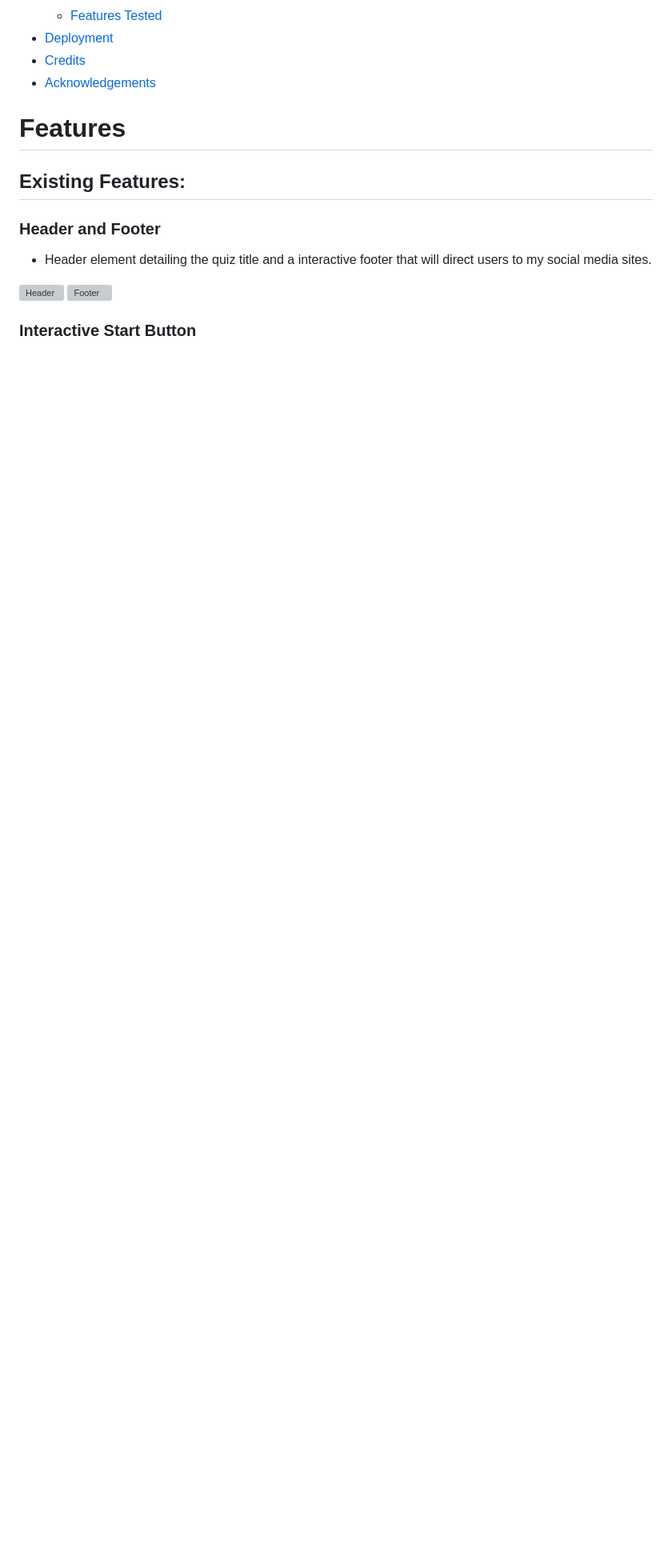
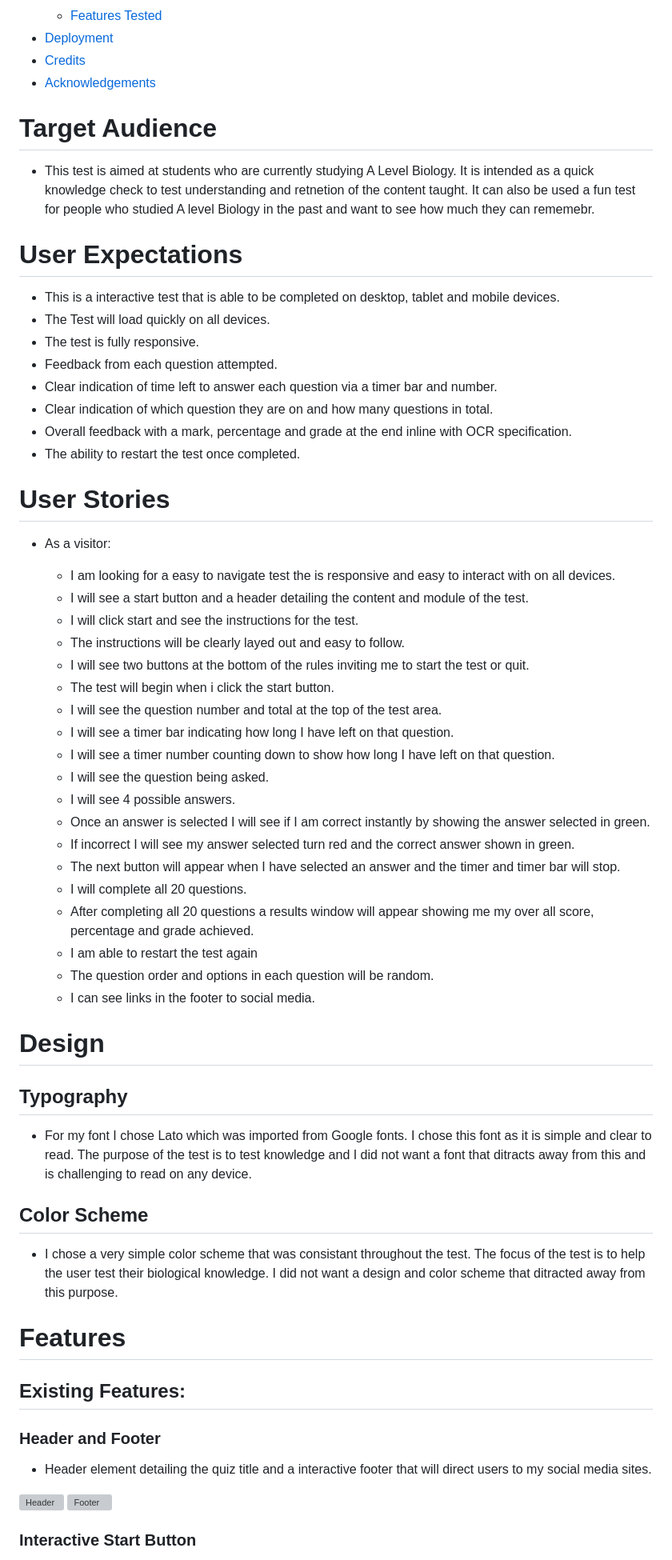
Before and after one commit to MartinBradbury/science_quiz, a Markdown page: README.md, the part around one of its changes. Shown at 80% size. Rendered like a GitHub page; blank space fills up the shorter version; grey boxes are pictures that could not be loaded.

Commit message:
updated user story and design on readme

```diff
--- a/README.md
+++ b/README.md
@@ -32,6 +38,53 @@ This interavtive A Level Biology Biological Molecules test is aimed at Year 12 a
 - [Deployment](#deployment)
 - [Credits](#credits)
 - [Acknowledgements](#acknowledgements)
+
+# Target Audience
+*   This test is aimed at students who are currently studying A Level Biology. It is intended as a quick knowledge check to test understanding and retnetion of the content taught. It can also be used a fun test for people who studied A level Biology in the past and want to see how much they can rememebr.
+
+# User Expectations
+*   This is a interactive test that is able to be completed on desktop, tablet and mobile devices.
+*   The Test will load quickly on all devices.
+*   The test is fully responsive.
+*   Feedback from each question attempted.
+*   Clear indication of time left to answer each question via a timer bar and number.
+*   Clear indication of which question they are on and how many questions in total.
+*   Overall feedback with a mark, percentage and grade at the end inline with OCR specification.
+*   The ability to restart the test once completed.
+
+# User Stories
+
+* As a visitor:
+
+    * I am looking for a easy to navigate test the is responsive and easy to interact with on all devices.
+    * I will see a start button and a header detailing the content and module of the test.
+    * I will click start and see the instructions for the test.
+    * The instructions will be clearly layed out and easy to follow.
+    * I will see two buttons at the bottom of the rules inviting me to start the test or quit.
+    * The test will begin when i click the start button.
+    * I will see the question number and total at the top of the test area.
+    * I will see a timer bar indicating how long I have left on that question.
+    * I will see a timer number counting down to show how long I have left on that question.
+    * I will see the question being asked.
+    * I will see 4 possible answers.
+    * Once an answer is selected I will see if I am correct instantly by showing the answer selected in green.
+    * If incorrect I will see my answer selected turn red and the correct answer shown in green.
+    * The next button will appear when I have selected an answer and the timer and timer bar will stop.
+    * I will complete all 20 questions.
+    * After completing all 20 questions a results window will appear showing me my over all score, percentage and grade achieved.
+    * I am able to restart the test again
+    * The question order and options in each question will be random.
+    * I can see links in the footer to social media.
+
+# Design
+
+## Typography
+*   For my font I chose Lato which was imported from Google fonts. I chose this font as it is simple and clear to read. The purpose of the test is to test knowledge and I did not want a font that ditracts away from this and is challenging to read on any device.
+
+## Color Scheme
+*   I chose a very simple color scheme that was consistant throughout the test. The focus of the test is to help the user test their biological knowledge. I did not want a design and color scheme that ditracted away from this purpose.
+
+
 
 # Features
 
```
Also changed, not shown: other parts of README.md (+7 -1 lines).
